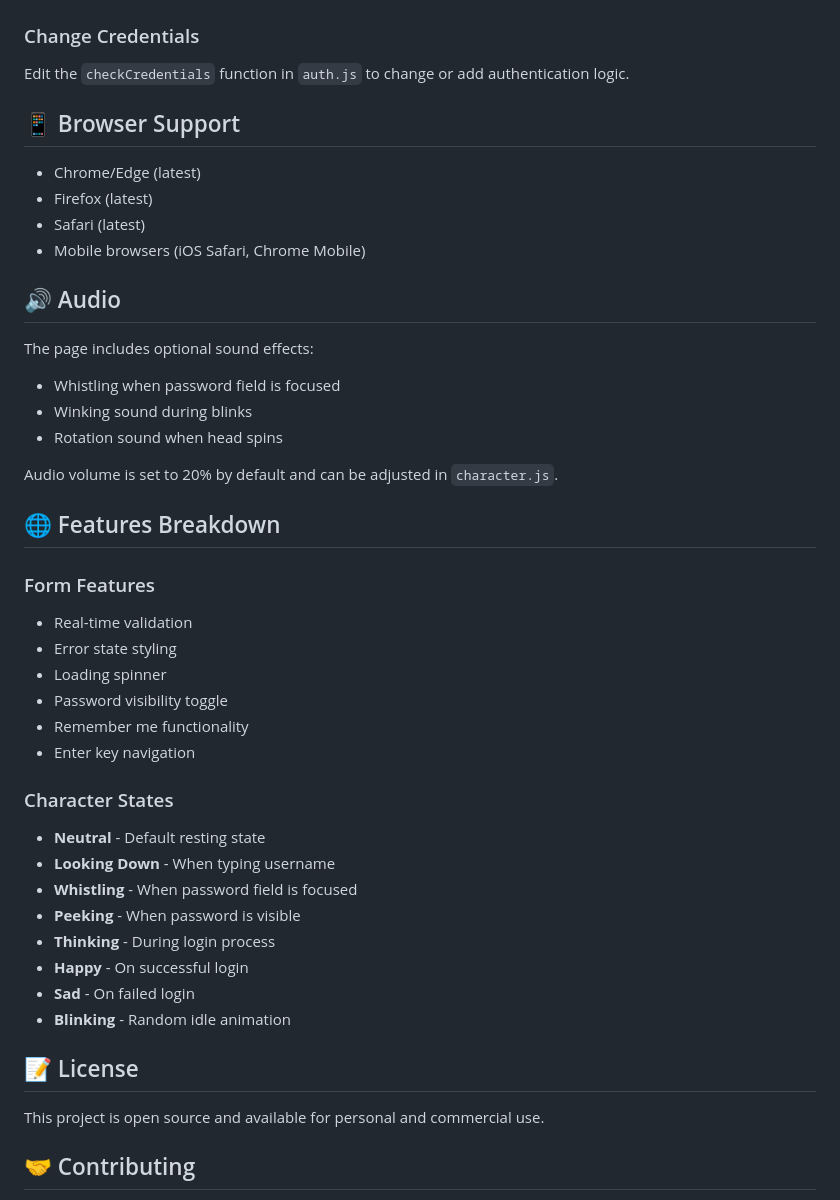
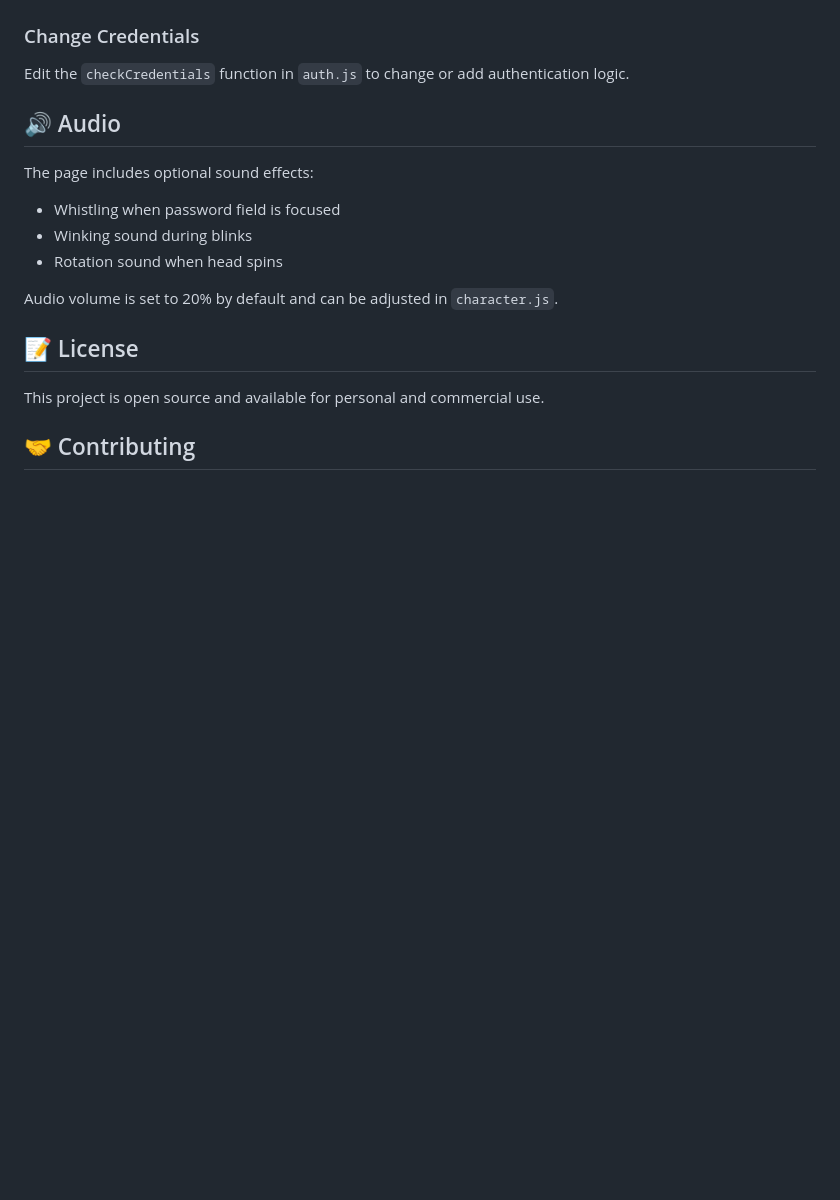
Before and after one commit to Nate-br/animated-login-page, a Markdown page: README.md, the part around one of its changes. Drawn GitHub-style; blank space fills up the shorter version.

```diff
--- a/README.md
+++ b/README.md
@@ -127,12 +108,6 @@ Extend `character.js` with new animation functions and trigger them from `main.j
 ### Change Credentials
 Edit the `checkCredentials` function in `auth.js` to change or add authentication logic.
 
-## 📱 Browser Support
-
-- Chrome/Edge (latest)
-- Firefox (latest)
-- Safari (latest)
-- Mobile browsers (iOS Safari, Chrome Mobile)
 
 ## 🔊 Audio
 
@@ -143,25 +118,6 @@ The page includes optional sound effects:
 
 Audio volume is set to 20% by default and can be adjusted in `character.js`.
 
-## 🌐 Features Breakdown
-
-### Form Features
-- Real-time validation
-- Error state styling
-- Loading spinner
-- Password visibility toggle
-- Remember me functionality
-- Enter key navigation
-
-### Character States
-- **Neutral** - Default resting state
-- **Looking Down** - When typing username
-- **Whistling** - When password field is focused
-- **Peeking** - When password is visible
-- **Thinking** - During login process
-- **Happy** - On successful login
-- **Sad** - On failed login
-- **Blinking** - Random idle animation
 
 ## 📝 License
 
```
Also changed, not shown: other parts of README.md (+23 -42 lines).
